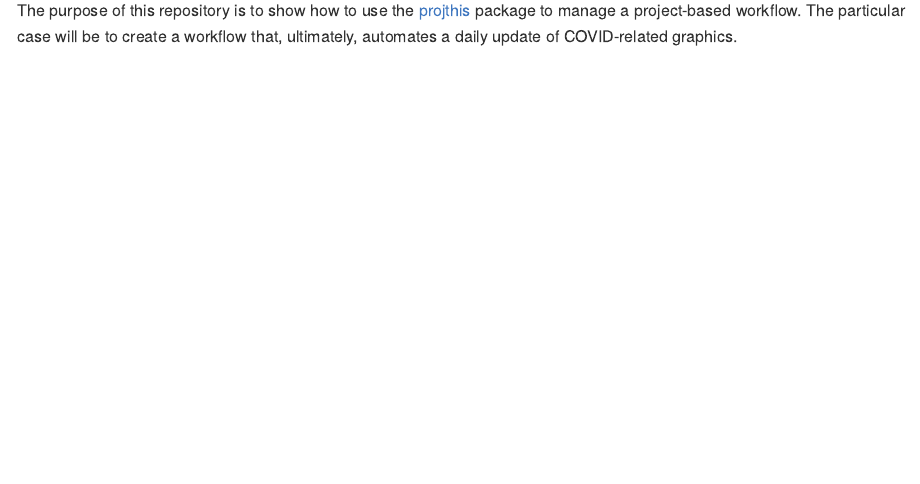
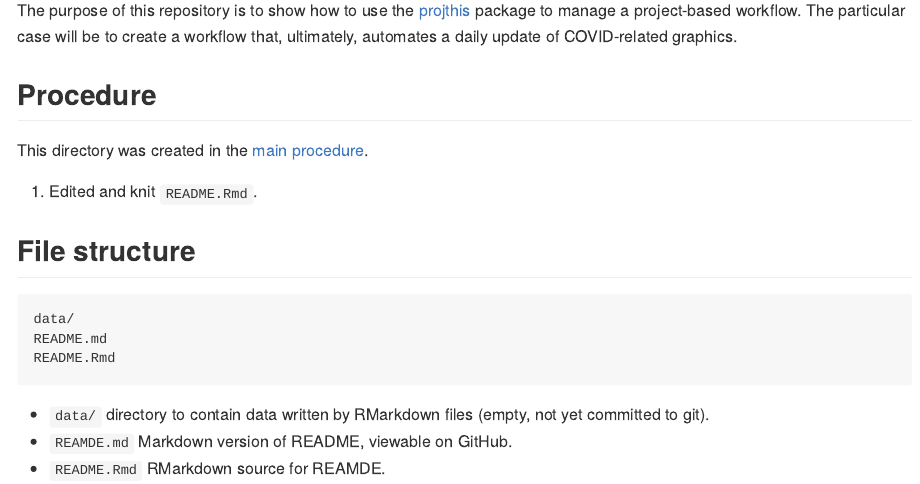
Before and after one commit to ijlyttle/covidStates, an R Markdown document (workflow/README.Rmd): the page in a window 1100 px wide, from 110 px down. The pictures show the output file workflow/README.md that the author committed with the source, drawn offline in the style of GitHub.

Commit message:
tweak README

````diff
--- a/workflow/README.Rmd
+++ b/workflow/README.Rmd
@@ -4,3 +4,21 @@ output: github_document
 ---
 
 The purpose of this repository is to show how to use the [projthis](https://ijlyttle.github.io/projthis/) package to manage a project-based workflow. The particular case will be to create a workflow that, ultimately, automates a daily update of COVID-related graphics.
+
+## Procedure
+
+This directory was created in the [main procedure](../#procedure).
+
+1. Edited and knit `README.Rmd`.
+
+## File structure
+
+```
+data/
+README.md
+README.Rmd
+```
+
+- `data/` directory to contain data written by RMarkdown files (empty, not yet committed to git).
+- `REAMDE.md` Markdown version of README, viewable on GitHub.
+- `README.Rmd` RMarkdown source for REAMDE.
````
Also changed, not shown: workflow/README.md.
